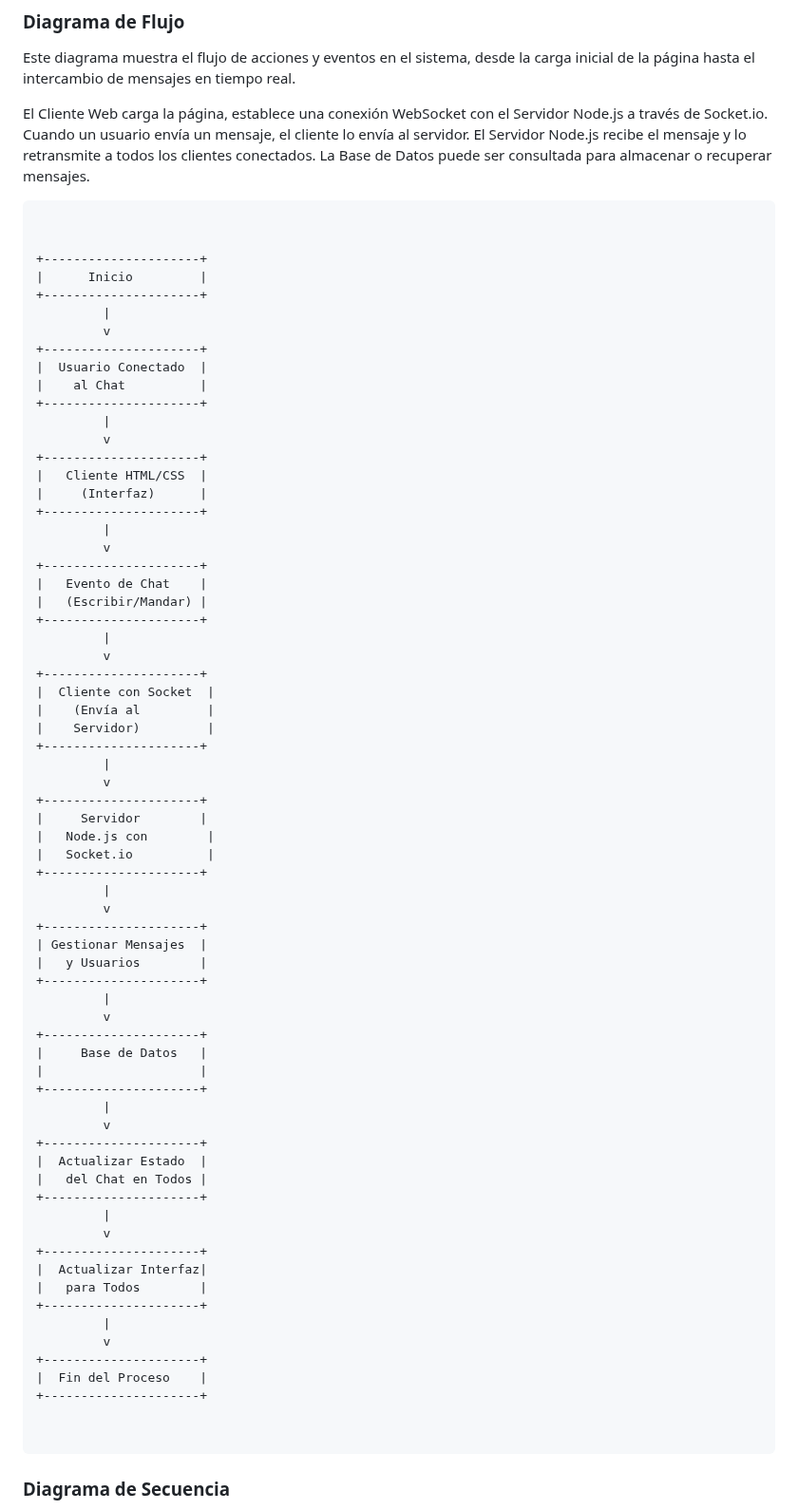
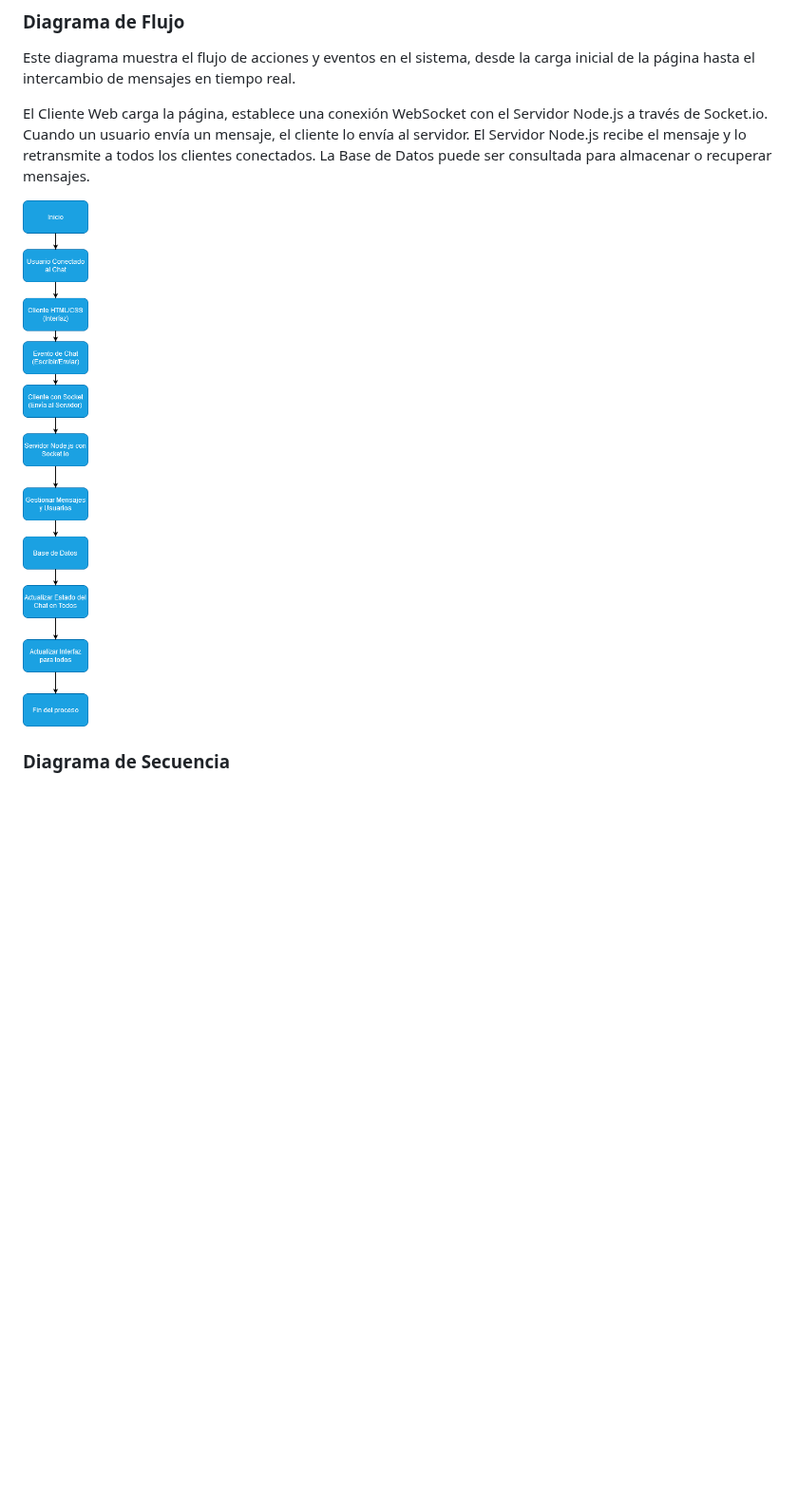
Before and after one commit to GermanBejarano/ChatProject, a Markdown page: README.md, the part around the change. Shown at 95% size. Drawn GitHub-style; blank space fills up the shorter version.

Commit message:
Update README.md
Actualización diagrama de flujo

```diff
--- a/README.md
+++ b/README.md
@@ -335,78 +335,7 @@ El Servidor Node.js recibe el mensaje y lo retransmite a todos los clientes cone
 La Base de Datos puede ser consultada para almacenar o recuperar mensajes.
 
 
-<pre>
-<code>
-
-+---------------------+
-|      Inicio         |
-+---------------------+
-         |
-         v
-+---------------------+
-|  Usuario Conectado  |
-|    al Chat          |
-+---------------------+
-         |
-         v
-+---------------------+
-|   Cliente HTML/CSS  |
-|     (Interfaz)      |
-+---------------------+
-         |
-         v
-+---------------------+
-|   Evento de Chat    |
-|   (Escribir/Mandar) |
-+---------------------+
-         |
-         v
-+---------------------+
-|  Cliente con Socket  |
-|    (Envía al         |
-|    Servidor)         |
-+---------------------+
-         |
-         v
-+---------------------+
-|     Servidor        |
-|   Node.js con        |
-|   Socket.io          |
-+---------------------+
-         |
-         v
-+---------------------+
-| Gestionar Mensajes  |
-|   y Usuarios        |
-+---------------------+
-         |
-         v
-+---------------------+
-|     Base de Datos   |
-|                     |
-+---------------------+
-         |
-         v
-+---------------------+
-|  Actualizar Estado  |
-|   del Chat en Todos |
-+---------------------+
-         |
-         v
-+---------------------+
-|  Actualizar Interfaz|
-|   para Todos        |
-+---------------------+
-         |
-         v
-+---------------------+
-|  Fin del Proceso    |
-+---------------------+
-
-
-</pre>
-</code>
-
+<img width="auto" src="./assets/img/DiagramaFlujo.png"><br/>
 
 
 ### Diagrama de Secuencia
```
